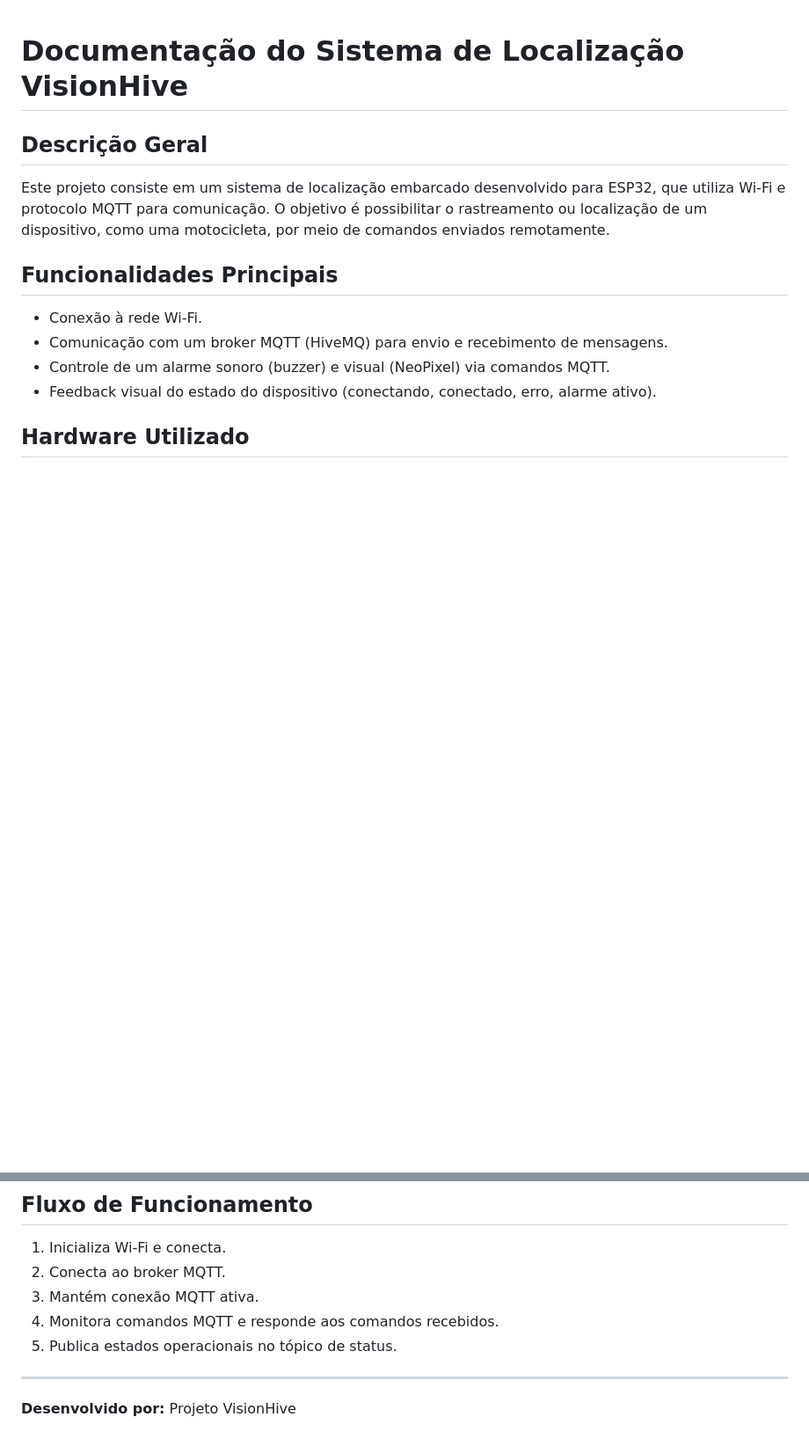
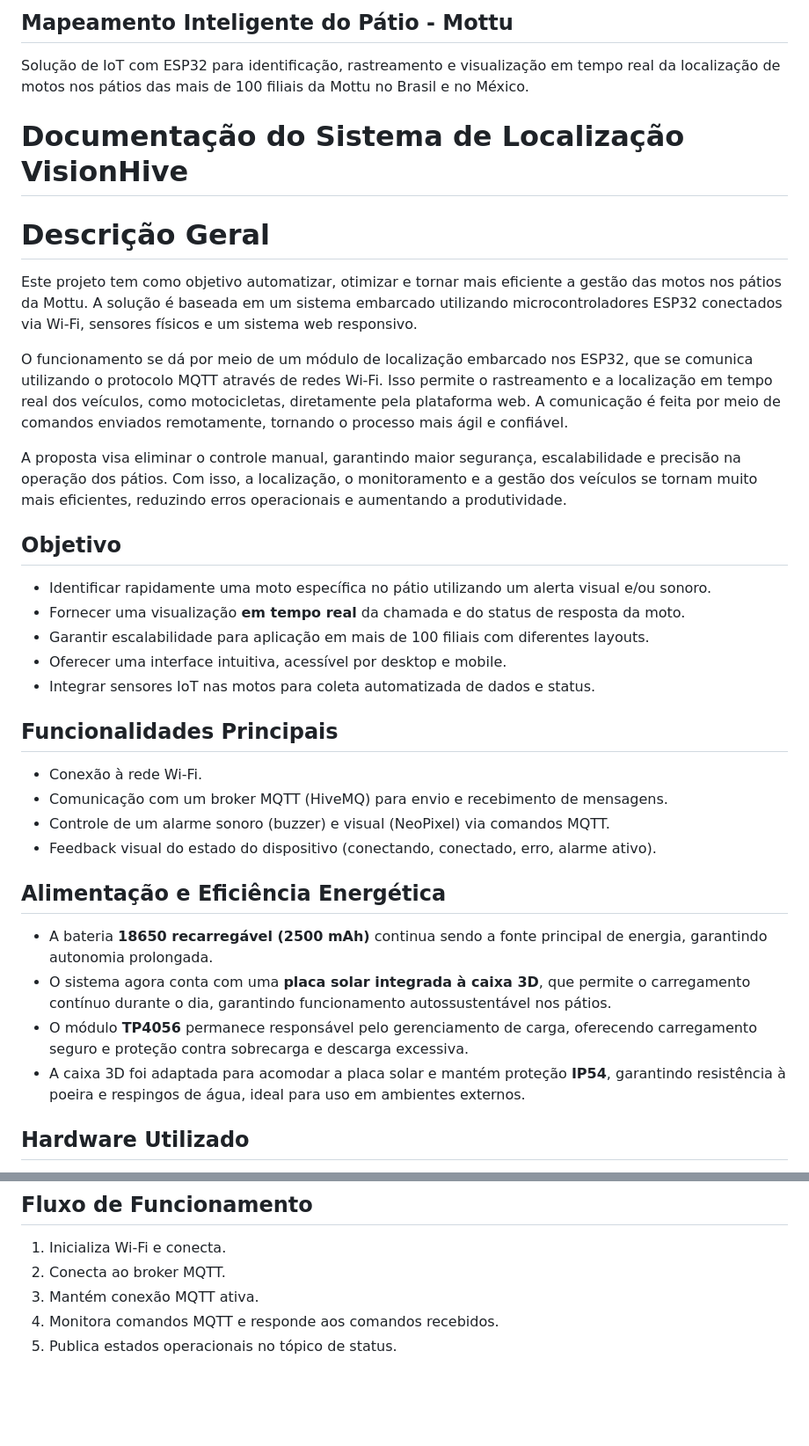
Before and after one commit to JoaoMichaeli/VisionHive-IoT, a Markdown page: README.md, 2 parts joined by grey strips. Shown: that part at 88% size. GitHub-like rendering; blank space fills up the shorter version.

```diff
--- a/README.md
+++ b/README.md
@@ -1,14 +1,34 @@
+## Mapeamento Inteligente do Pátio - Mottu
+Solução de IoT com ESP32 para identificação, rastreamento e visualização em tempo real da localização de motos nos pátios das mais de 100 filiais da Mottu no Brasil e no México.
 
 # Documentação do Sistema de Localização VisionHive
 
-## Descrição Geral
-Este projeto consiste em um sistema de localização embarcado desenvolvido para ESP32, que utiliza Wi-Fi e protocolo MQTT para comunicação. O objetivo é possibilitar o rastreamento ou localização de um dispositivo, como uma motocicleta, por meio de comandos enviados remotamente.
+# Descrição Geral
+Este projeto tem como objetivo automatizar, otimizar e tornar mais eficiente a gestão das motos nos pátios da Mottu. A solução é baseada em um sistema embarcado utilizando microcontroladores ESP32 conectados via Wi-Fi, sensores físicos e um sistema web responsivo.
+
+O funcionamento se dá por meio de um módulo de localização embarcado nos ESP32, que se comunica utilizando o protocolo MQTT através de redes Wi-Fi. Isso permite o rastreamento e a localização em tempo real dos veículos, como motocicletas, diretamente pela plataforma web. A comunicação é feita por meio de comandos enviados remotamente, tornando o processo mais ágil e confiável.
+
+A proposta visa eliminar o controle manual, garantindo maior segurança, escalabilidade e precisão na operação dos pátios. Com isso, a localização, o monitoramento e a gestão dos veículos se tornam muito mais eficientes, reduzindo erros operacionais e aumentando a produtividade.
+
+## Objetivo
+- Identificar rapidamente uma moto específica no pátio utilizando um alerta visual e/ou sonoro.
+- Fornecer uma visualização **em tempo real** da chamada e do status de resposta da moto.
+- Garantir escalabilidade para aplicação em mais de 100 filiais com diferentes layouts.
+- Oferecer uma interface intuitiva, acessível por desktop e mobile.
+- Integrar sensores IoT nas motos para coleta automatizada de dados e status.
 
 ## Funcionalidades Principais
 - Conexão à rede Wi-Fi.
 - Comunicação com um broker MQTT (HiveMQ) para envio e recebimento de mensagens.
 - Controle de um alarme sonoro (buzzer) e visual (NeoPixel) via comandos MQTT.
 - Feedback visual do estado do dispositivo (conectando, conectado, erro, alarme ativo).
+
+## Alimentação e Eficiência Energética
+
+- A bateria **18650 recarregável (2500 mAh)** continua sendo a fonte principal de energia, garantindo autonomia prolongada.
+- O sistema agora conta com uma **placa solar integrada à caixa 3D**, que permite o carregamento contínuo durante o dia, garantindo funcionamento autossustentável nos pátios.
+- O módulo **TP4056** permanece responsável pelo gerenciamento de carga, oferecendo carregamento seguro e proteção contra sobrecarga e descarga excessiva.
+- A caixa 3D foi adaptada para acomodar a placa solar e mantém proteção **IP54**, garantindo resistência à poeira e respingos de água, ideal para uso em ambientes externos.
 
 ## Hardware Utilizado
 - **ESP32**
@@ -100,6 +120,3 @@ VisionHive|MOTO_001|ALARME_ATIVO
 3. Mantém conexão MQTT ativa.
 4. Monitora comandos MQTT e responde aos comandos recebidos.
 5. Publica estados operacionais no tópico de status.
-
----
-**Desenvolvido por:** Projeto VisionHive
```
